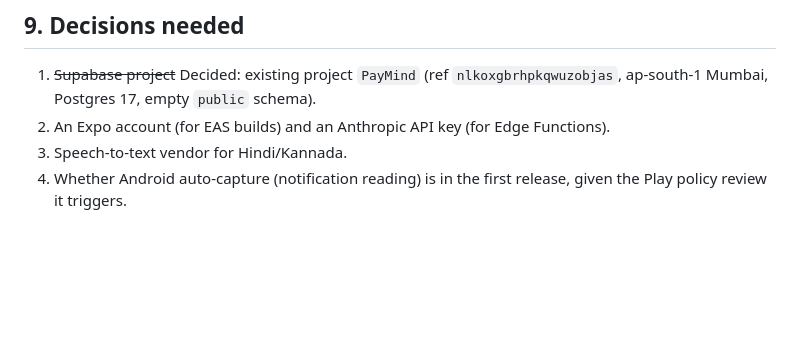
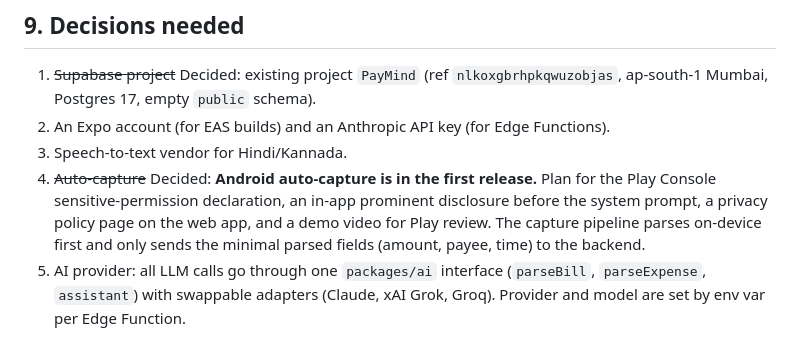
Before and after one commit to Sam-Nathan/PayMind, a Markdown page: docs/PLAN.md, the part around the change. GitHub-like rendering; blank space fills up the shorter version.

Commit message:
Record auto-capture decision and provider-agnostic AI layer
Co-Authored-By: Claude Opus 5.5 <noreply@anthropic.com>
Claude-Session: https://claude.ai/code/session_013cPp5WdQN2JJykaZvEapqV

```diff
--- a/docs/PLAN.md
+++ b/docs/PLAN.md
@@ -174,4 +174,5 @@ Reviews run at the end of **every milestone**, not only at the end of the projec
 1. ~~Supabase project~~ Decided: existing project `PayMind` (ref `nlkoxgbrhpkqwuzobjas`, ap-south-1 Mumbai, Postgres 17, empty `public` schema).
 2. An Expo account (for EAS builds) and an Anthropic API key (for Edge Functions).
 3. Speech-to-text vendor for Hindi/Kannada.
-4. Whether Android auto-capture (notification reading) is in the first release, given the Play policy review it triggers.
+4. ~~Auto-capture~~ Decided: **Android auto-capture is in the first release.** Plan for the Play Console sensitive-permission declaration, an in-app prominent disclosure before the system prompt, a privacy policy page on the web app, and a demo video for Play review. The capture pipeline parses on-device first and only sends the minimal parsed fields (amount, payee, time) to the backend.
+5. AI provider: all LLM calls go through one `packages/ai` interface (`parseBill`, `parseExpense`, `assistant`) with swappable adapters (Claude, xAI Grok, Groq). Provider and model are set by env var per Edge Function.
```
